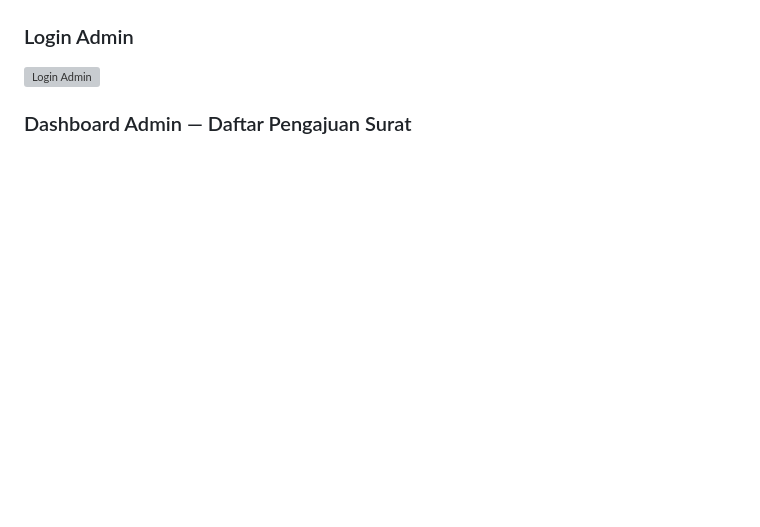
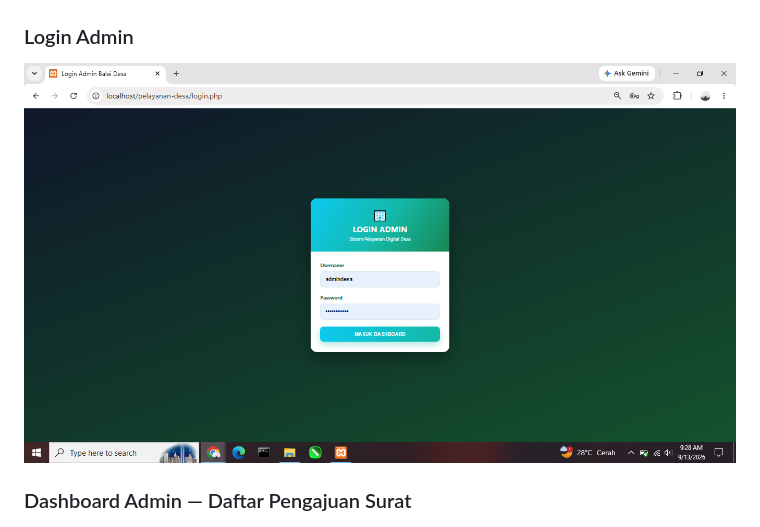
Before and after one commit to anwar-iman21/pelayanan-desa, a Markdown page: README.md, the part around the change. Drawn GitHub-style; blank space fills up the shorter version; grey boxes are pictures that could not be loaded.

Commit message:
Update admin login screenshot in README

```diff
--- a/README.md
+++ b/README.md
@@ -83,7 +83,7 @@ pelayanan-desa/
  ![Form Cek Status Surat](Screenshots/cek-status.png)
 
 ### Login Admin
- ![Login Admin](Screenshots/login.png)
+ ![Login Admin](Screenshots/login2.png)
 
 ### Dashboard Admin — Daftar Pengajuan Surat
  ![Dashboard Admin](Screenshots/admin.png)
```
